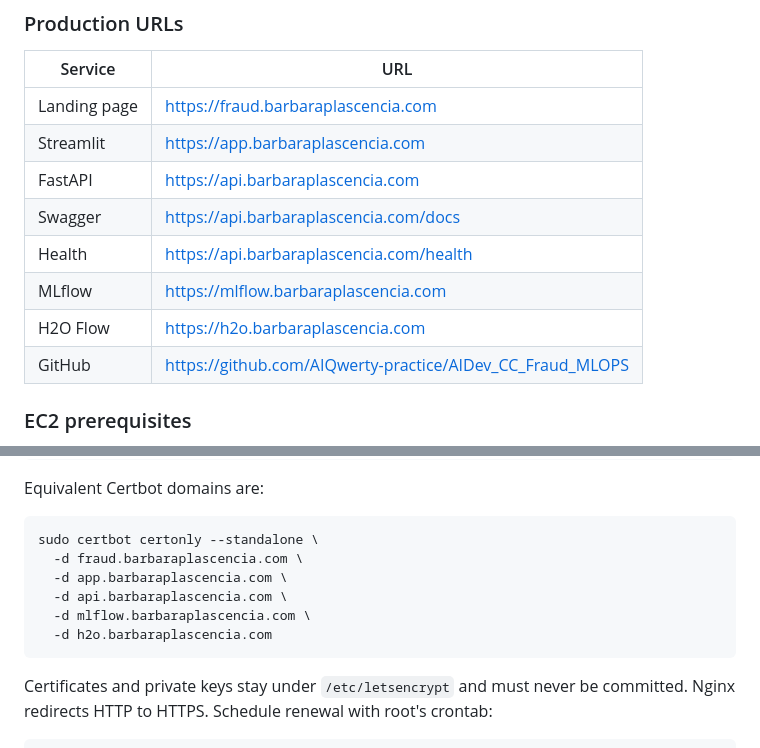
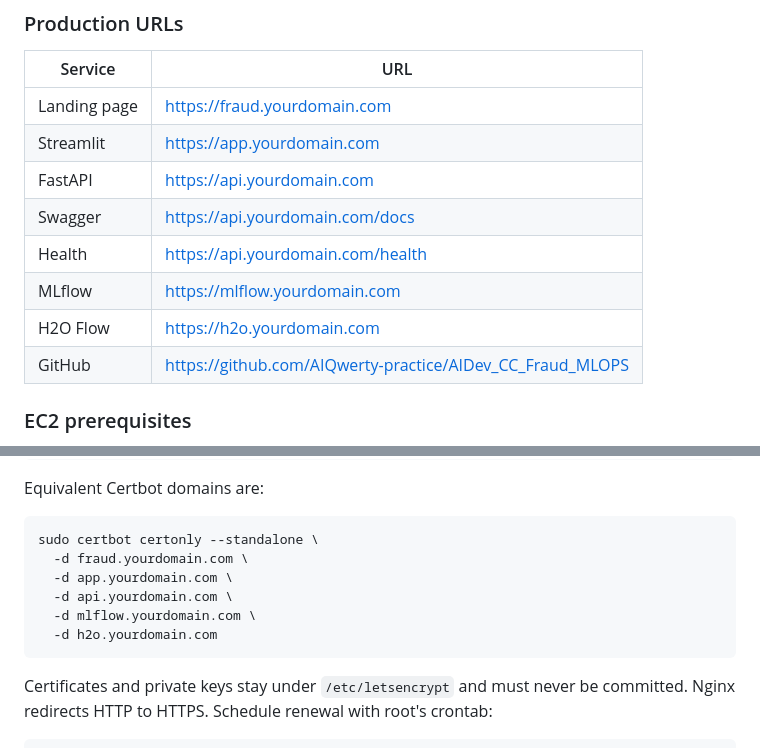
Before and after one commit to AIQwerty-practice/AIDev_CC_Fraud_MLOPS, a Markdown page: README.md, 2 parts joined by grey strips. Rendered like a GitHub page.

````diff
--- a/README.md
+++ b/README.md
@@ -201,13 +201,13 @@ ports 80 and 443 publicly.
 
 | Service | URL |
 |---|---|
-| Landing page | https://fraud.barbaraplascencia.com |
-| Streamlit | https://app.barbaraplascencia.com |
-| FastAPI | https://api.barbaraplascencia.com |
-| Swagger | https://api.barbaraplascencia.com/docs |
-| Health | https://api.barbaraplascencia.com/health |
-| MLflow | https://mlflow.barbaraplascencia.com |
-| H2O Flow | https://h2o.barbaraplascencia.com |
+| Landing page | https://fraud.yourdomain.com |
+| Streamlit | https://app.yourdomain.com |
+| FastAPI | https://api.yourdomain.com |
+| Swagger | https://api.yourdomain.com/docs |
+| Health | https://api.yourdomain.com/health |
+| MLflow | https://mlflow.yourdomain.com |
+| H2O Flow | https://h2o.yourdomain.com |
 | GitHub | https://github.com/AIQwerty-practice/AIDev_CC_Fraud_MLOPS |
 
 ### EC2 prerequisites
@@ -271,11 +271,11 @@ Equivalent Certbot domains are:
 
 ```bash
 sudo certbot certonly --standalone \
-  -d fraud.barbaraplascencia.com \
-  -d app.barbaraplascencia.com \
-  -d api.barbaraplascencia.com \
-  -d mlflow.barbaraplascencia.com \
-  -d h2o.barbaraplascencia.com
+  -d fraud.yourdomain.com \
+  -d app.yourdomain.com \
+  -d api.yourdomain.com \
+  -d mlflow.yourdomain.com \
+  -d h2o.yourdomain.com
 ```
 
 Certificates and private keys stay under `/etc/letsencrypt` and must never be
````
Also changed, not shown: other parts of README.md (+39 -0 lines).
